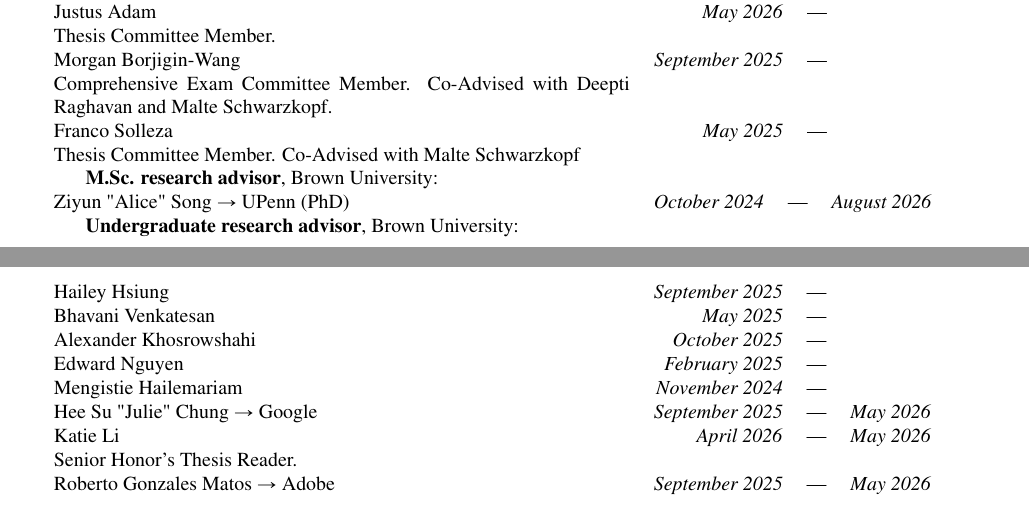
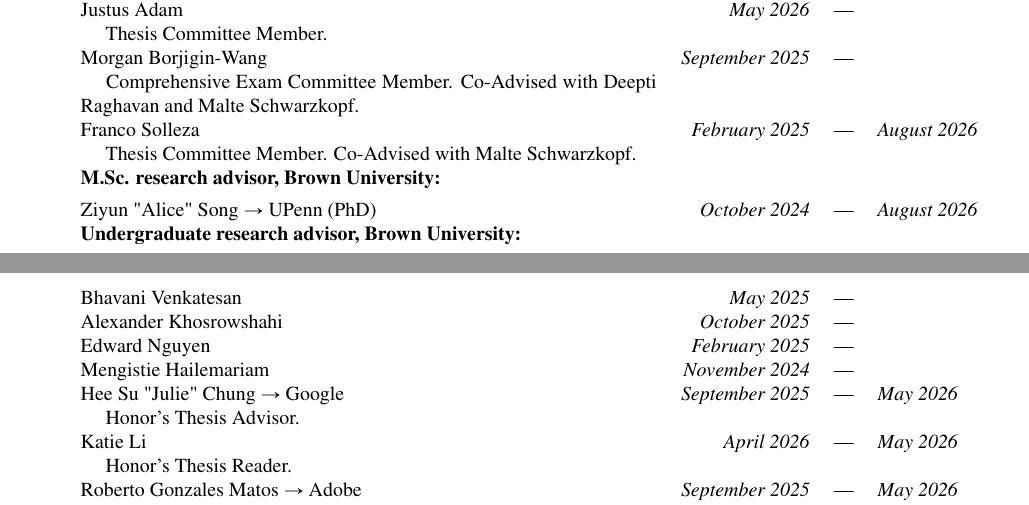
Before and after one commit to akshayknarayan/akshayknarayan.github.io, a LaTeX CV (cv.tex): two parts of pages 3 and 4 of 4 before the commit and two parts of pages 3 and 4 of 5 after it, joined at a grey line, cut so that both start at the same text. Compiled offline with pdfLaTeX.

Commit message:
cv advising section update

```diff
--- a/cv.tex
+++ b/cv.tex
@@ -511,16 +510,13 @@ By convention, author order lists students and post-docs first (ordered by contr
 
-\identity{\begin{tabular*}{\dimexpr \textwidth -1.5cm}[t]{@{}p{4in}r c l@{}}}Zixuan Peng\identity{& }\identity{\emph{September 2026}}\identity{& --- & } \identity{\\}O\u{g}uzhan \c{C}\"{o}lkesen\identity{& }\identity{\emph{September 2025}}\identity{& --- & } \identity{\\}\identity{Co-Advised with Nikos Vasilakis. & \\}Yuchen Lu\identity{& }\identity{\emph{May 2025}}\identity{& --- & } \identity{\\}\identity{Comprehensive Exam Committee Member. Co-Advised with Deepti Raghavan and Nikos Vasilakis. & \\}Justus Adam\identity{& }\identity{\emph{May 2026}}\identity{& --- & } \identity{\\}\identity{Thesis Committee Member. & \\}Morgan Borjigin{-}Wang\identity{& }\identity{\emph{September 2025}}\identity{& --- & } \identity{\\}\identity{Comprehensive Exam Committee Member. Co-Advised with Deepti Raghavan and Malte Schwarzkopf. & \\}Franco Solleza\identity{& }\identity{\emph{May 2025}}\identity{& --- & } \identity{\\}\identity{Thesis Committee Member. Co-Advised with Malte Schwarzkopf & \\}\identity{\end{tabular*}}
+\identity{\textbf{Ph.D. research advisor, Brown University:} &&& \\[4pt]}
 
-\identity{\noindent\hspace{1cm}}
-\identity{\textbf{M.Sc. research advisor}}, Brown University:
+\identity{\raggedright }Zixuan Peng\identity{& }\identity{\emph{September 2026}}\identity{& --- & } \identity{\\}\identity{\raggedright }O\u{g}uzhan \c{C}\"{o}lkesen\identity{& }\identity{\emph{September 2025}}\identity{& --- & } \identity{\\}\identity{\hspace{1em} Co-Advised with Nikos Vasilakis. & \\}\identity{\raggedright }Yuchen Lu\identity{& }\identity{\emph{May 2025}}\identity{& --- & } \identity{\\}\identity{\hspace{1em} Comprehensive Exam Committee Member. Co-Advised with Deepti Raghavan and Nikos Vasilakis. & \\}\identity{\raggedright }Justus Adam\identity{& }\identity{\emph{May 2026}}\identity{& --- & } \identity{\\}\identity{\hspace{1em} Thesis Committee Member. & \\}\identity{\raggedright }Morgan Borjigin{-}Wang\identity{& }\identity{\emph{September 2025}}\identity{& --- & } \identity{\\}\identity{\hspace{1em} Comprehensive Exam Committee Member. Co-Advised with Deepti Raghavan and Malte Schwarzkopf. & \\}\identity{\raggedright }Franco Solleza\identity{& }\identity{\emph{February 2025}}\identity{& --- & }\identity{\emph{August 2026}}\identity{\\}\identity{\hspace{1em} Thesis Committee Member. Co-Advised with Malte Schwarzkopf. & \\}
 
-\identity{\begin{tabular*}{\dimexpr \textwidth -1.5cm}[t]{@{}p{4in}r c l@{}}}Ziyun "Alice" Song\identity{ $\rightarrow$ UPenn (PhD)}\identity{& }\identity{\emph{October 2024}}\identity{& --- & }\identity{\emph{August 2026}}\identity{\\}\identity{\end{tabular*}}
+\identity{\textbf{M.Sc. research advisor, Brown University:} &&& \\[4pt]}
 
-\identity{\noindent\hspace{1cm}}
-\identity{\textbf{Undergraduate research advisor}}, Brown University:
+\identity{\raggedright }Ziyun "Alice" Song\identity{ $\rightarrow$ UPenn (PhD)}\identity{& }\identity{\emph{October 2024}}\identity{& --- & }\identity{\emph{August 2026}}\identity{\\}
 
-\identity{\begin{tabular*}{\dimexpr \textwidth -1.5cm}[t]{@{}p{4in}r c l@{}}}Hailey Hsiung\identity{& }\identity{\emph{September 2025}}\identity{& --- & } \identity{\\}Bhavani Venkatesan\identity{& }\identity{\emph{May 2025}}\identity{& --- & } \identity{\\}Alexander Khosrowshahi\identity{& }\identity{\emph{October 2025}}\identity{& --- & } \identity{\\}Edward Nguyen\identity{& }\identity{\emph{February 2025}}\identity{& --- & } \identity{\\}Mengistie Hailemariam\identity{& }\identity{\emph{November 2024}}\identity{& --- & } \identity{\\}Hee Su "Julie" Chung\identity{ $\rightarrow$ Google}\identity{& }\identity{\emph{September 2025}}\identity{& --- & }\identity{\emph{May 2026}}\identity{\\}Katie Li\identity{& }\identity{\emph{April 2026}}\identity{& --- & }\identity{\emph{May 2026}}\identity{\\}\identity{Senior Honor's Thesis Reader. & \\}Roberto Gonzales Matos\identity{ $\rightarrow$ Adobe}\identity{& }\identity{\emph{September 2025}}\identity{& --- & }\identity{\emph{May 2026}}\identity{\\}Megan Zheng\identity{ $\rightarrow$ Princeton (PhD)}\identity{& }\identity{\emph{January 2025}}\identity{& --- & }\identity{\emph{May 2026}}\identity{\\}\identity{\end{tabular*}}
+\identity{\textbf{Undergraduate research advisor, Brown University:} &&& \\[4pt]}
 
-\identity{\noindent\hspace{1cm}}
-\identity{\textbf{Research advisor}}, Massachusetts Institute of Technology:
+\identity{\raggedright }Bhavani Venkatesan\identity{& }\identity{\emph{May 2025}}\identity{& --- & } \identity{\\}\identity{\raggedright }Alexander Khosrowshahi\identity{& }\identity{\emph{October 2025}}\identity{& --- & } \identity{\\}\identity{\raggedright }Edward Nguyen\identity{& }\identity{\emph{February 2025}}\identity{& --- & } \identity{\\}\identity{\raggedright }Mengistie Hailemariam\identity{& }\identity{\emph{November 2024}}\identity{& --- & } \identity{\\}\identity{\raggedright }Hee Su "Julie" Chung\identity{ $\rightarrow$ Google}\identity{& }\identity{\emph{September 2025}}\identity{& --- & }\identity{\emph{May 2026}}\identity{\\}\identity{\hspace{1em} Honor's Thesis Advisor. & \\}\identity{\raggedright }Katie Li\identity{& }\identity{\emph{April 2026}}\identity{& --- & }\identity{\emph{May 2026}}\identity{\\}\identity{\hspace{1em} Honor's Thesis Reader. & \\}\identity{\raggedright }Roberto Gonzales Matos\identity{ $\rightarrow$ Adobe}\identity{& }\identity{\emph{September 2025}}\identity{& --- & }\identity{\emph{May 2026}}\identity{\\}\identity{\hspace{1em} Honor's Thesis Advisor. & \\}\identity{\raggedright }Megan Zheng\identity{ $\rightarrow$ Princeton (PhD)}\identity{& }\identity{\emph{January 2025}}\identity{& --- & }\identity{\emph{May 2026}}\identity{\\}
 
```
Also changed, not shown: cv.pdf, res/akshay-narayan-cv.pdf, cv.tex (9 more changed lines), 2 other files.
